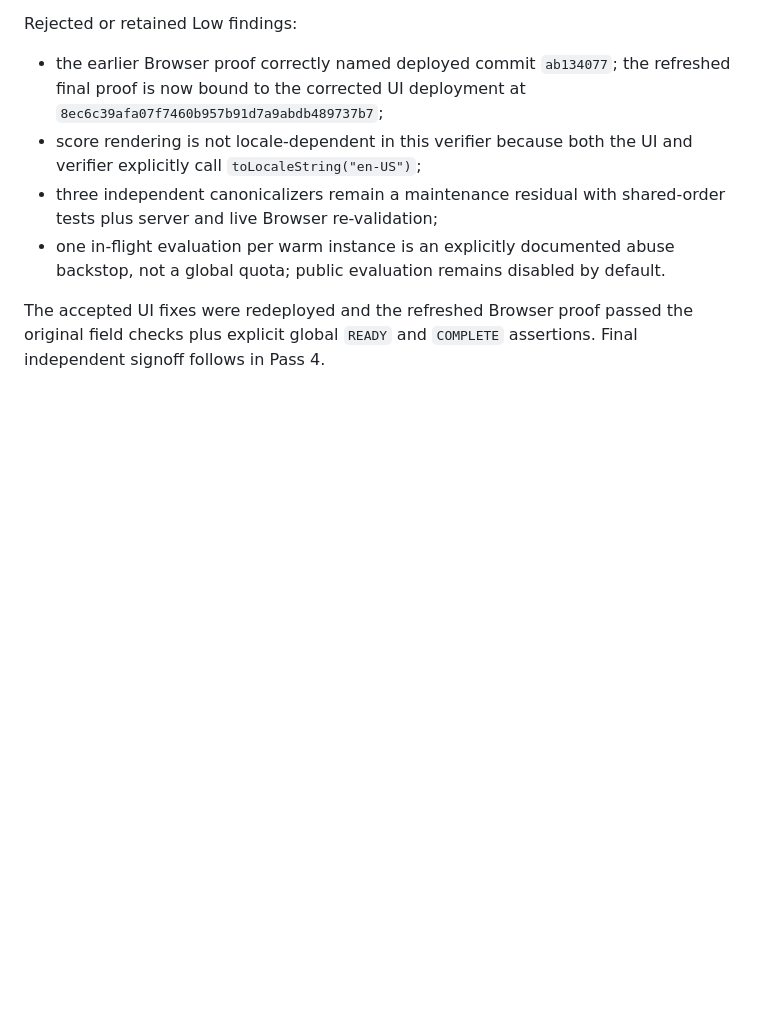
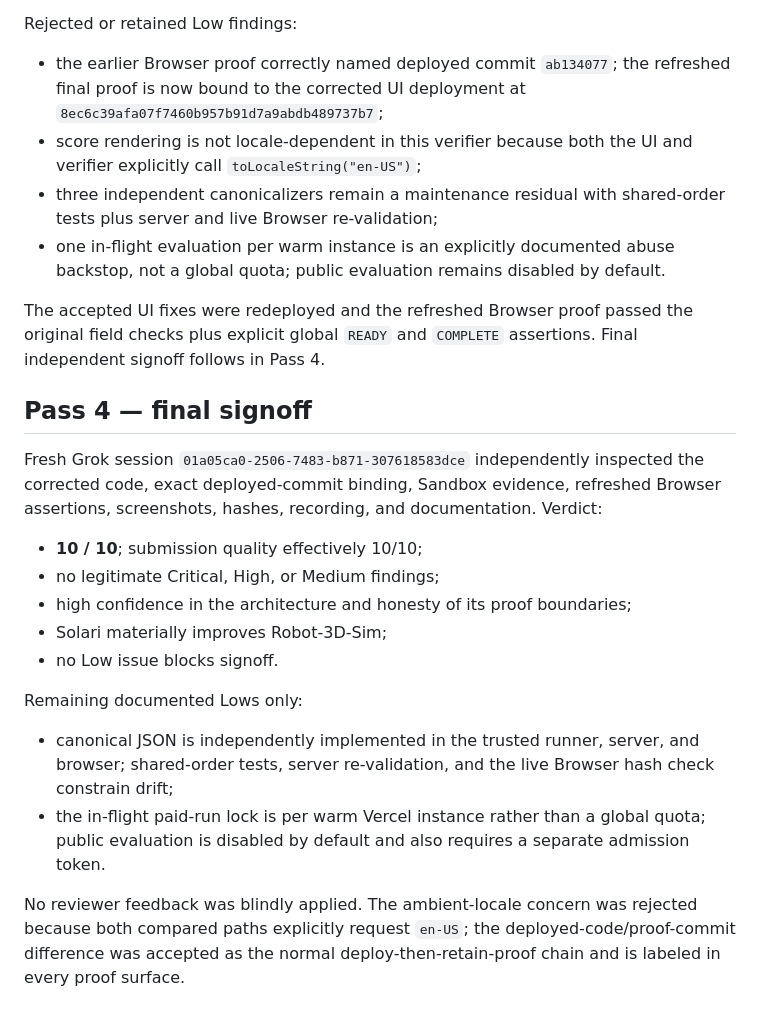
Before and after one commit to EXO-Robotics/solari-agent-arena, a Markdown page: reviews/RED_TEAM_LOG.md, the part around the change. Rendered like a GitHub page; blank space fills up the shorter version.

Commit message:
Record final ten-out-of-ten red team

```diff
--- a/reviews/RED_TEAM_LOG.md
+++ b/reviews/RED_TEAM_LOG.md
@@ -67,3 +67,20 @@ Rejected or retained Low findings:
 - one in-flight evaluation per warm instance is an explicitly documented abuse backstop, not a global quota; public evaluation remains disabled by default.
 
 The accepted UI fixes were redeployed and the refreshed Browser proof passed the original field checks plus explicit global `READY` and `COMPLETE` assertions. Final independent signoff follows in Pass 4.
+
+## Pass 4 — final signoff
+
+Fresh Grok session `01a05ca0-2506-7483-b871-307618583dce` independently inspected the corrected code, exact deployed-commit binding, Sandbox evidence, refreshed Browser assertions, screenshots, hashes, recording, and documentation. Verdict:
+
+- **10 / 10**; submission quality effectively 10/10;
+- no legitimate Critical, High, or Medium findings;
+- high confidence in the architecture and honesty of its proof boundaries;
+- Solari materially improves Robot-3D-Sim;
+- no Low issue blocks signoff.
+
+Remaining documented Lows only:
+
+- canonical JSON is independently implemented in the trusted runner, server, and browser; shared-order tests, server re-validation, and the live Browser hash check constrain drift;
+- the in-flight paid-run lock is per warm Vercel instance rather than a global quota; public evaluation is disabled by default and also requires a separate admission token.
+
+No reviewer feedback was blindly applied. The ambient-locale concern was rejected because both compared paths explicitly request `en-US`; the deployed-code/proof-commit difference was accepted as the normal deploy-then-retain-proof chain and is labeled in every proof surface.
```
Also changed, not shown: reviews/grok-review-pass4.md (added, +28 -0 lines).
